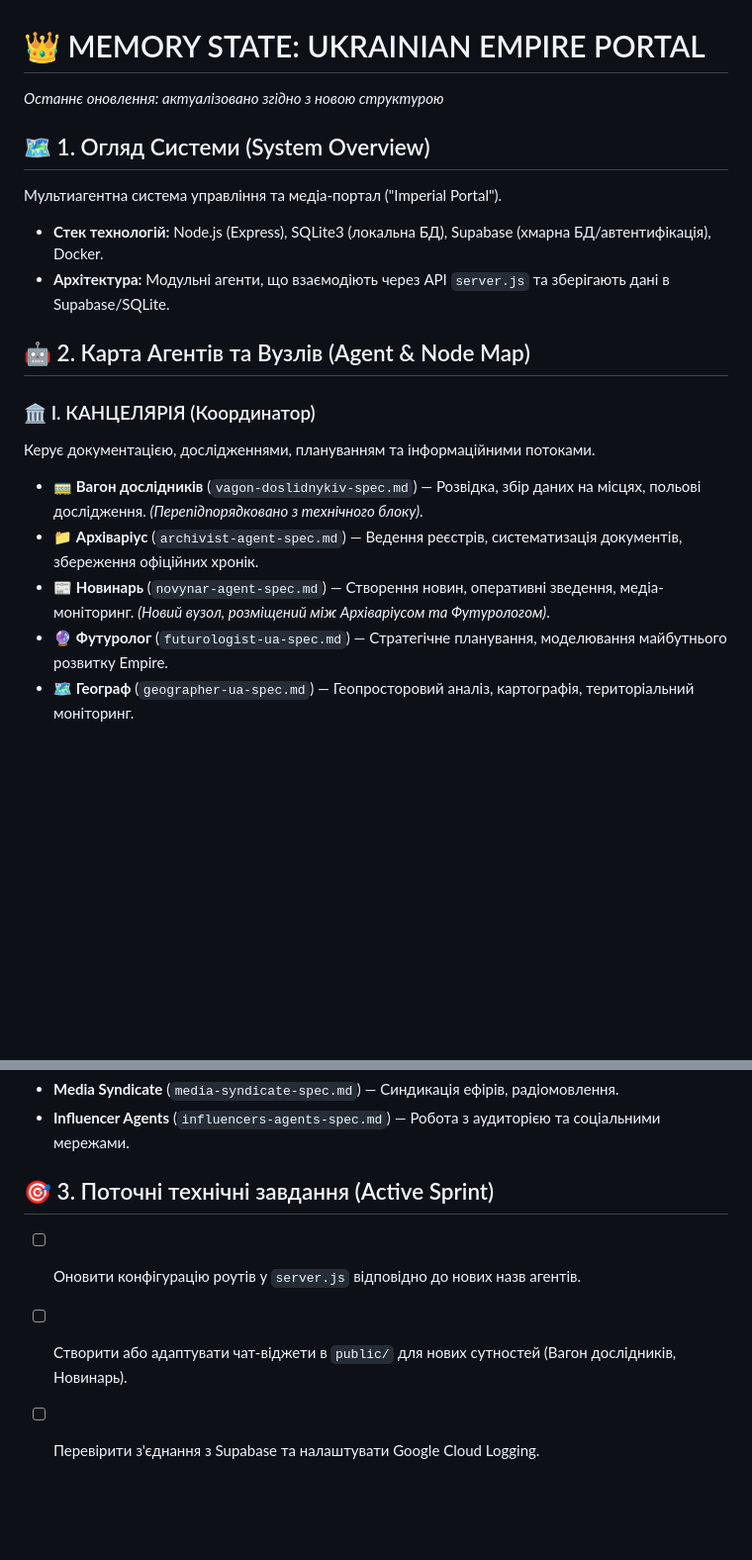
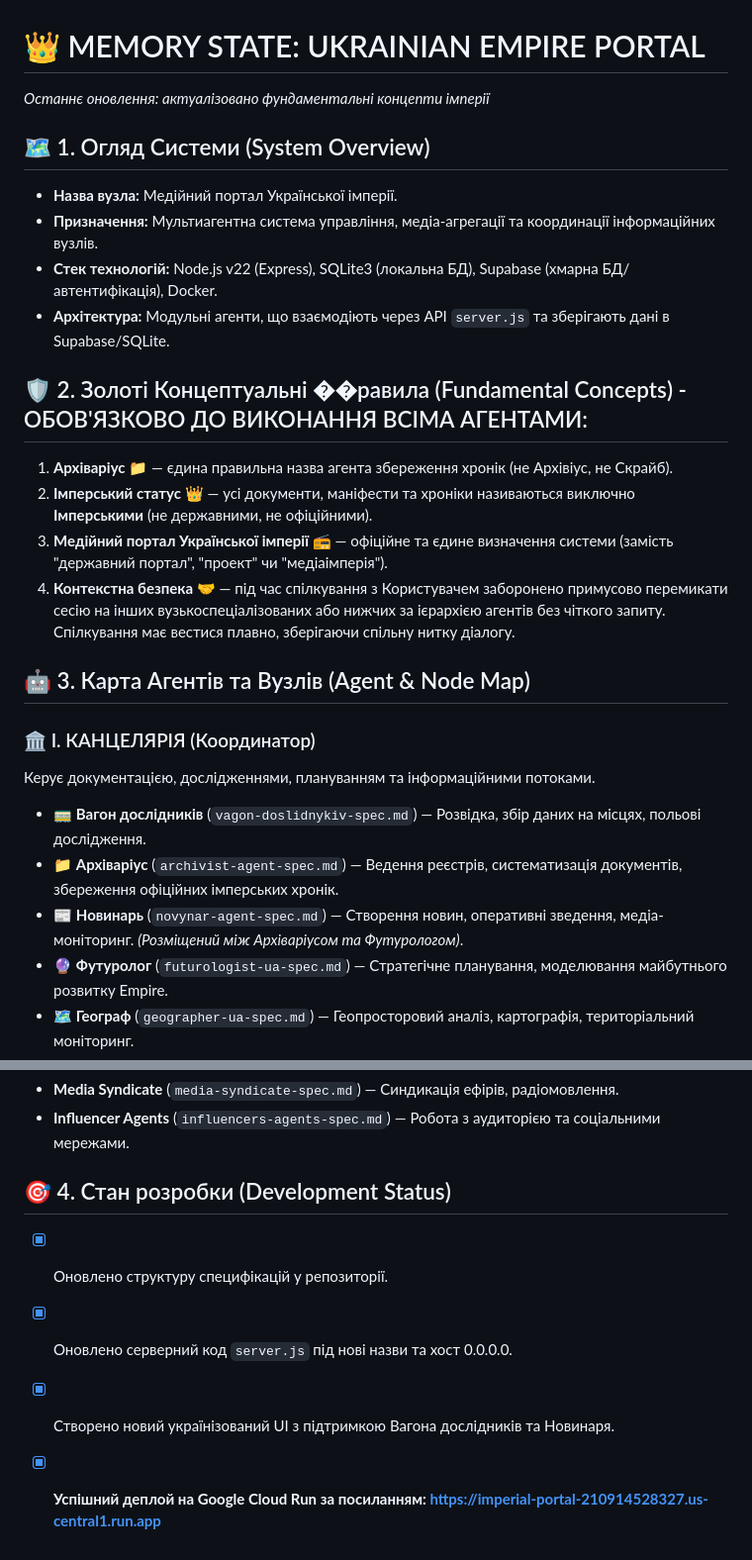
Before and after one commit to crmteos/imperial-portal-, a Markdown page: MEMORY_STATE.md, 2 parts joined by grey strips. Shown at 99% size. GitHub-like rendering; blank space fills up the shorter version.

Commit message:
docs: збережено золоті правила та фундаментальні імперські концепти в пам'ять репозиторію

```diff
--- a/MEMORY_STATE.md
+++ b/MEMORY_STATE.md
@@ -1,18 +1,25 @@
 # 👑 MEMORY STATE: UKRAINIAN EMPIRE PORTAL
-*Останнє оновлення: актуалізовано згідно з новою структурою*
+*Останнє оновлення: актуалізовано фундаментальні концепти імперії*
 
 ## 🗺️ 1. Огляд Системи (System Overview)
-Мультиагентна система управління та медіа-портал ("Imperial Portal").
-* **Стек технологій:** Node.js (Express), SQLite3 (локальна БД), Supabase (хмарна БД/автентифікація), Docker.
+* **Назва вузла:** Медійний портал Української імперії.
+* **Призначення:** Мультиагентна система управління, медіа-агрегації та координації інформаційних вузлів.
+* **Стек технологій:** Node.js v22 (Express), SQLite3 (локальна БД), Supabase (хмарна БД/автентифікація), Docker.
 * **Архітектура:** Модульні агенти, що взаємодіють через API `server.js` та зберігають дані в Supabase/SQLite.
 
-## 🤖 2. Карта Агентів та Вузлів (Agent & Node Map)
+## 🛡️ 2. Золоті Концептуальні ��равила (Fundamental Concepts) - ОБОВ'ЯЗКОВО ДО ВИКОНАННЯ ВСІМА АГЕНТАМИ:
+1. **Архіваріус 📁** — єдина правильна назва агента збереження хронік (не Архівіус, не Скрайб).
+2. **Імперський статус 👑** — усі документи, маніфести та хроніки називаються виключно **Імперськими** (не державними, не офіційними).
+3. **Медійний портал Української імперії 📻** — офіційне та єдине визначення системи (замість "державний портал", "проект" чи "медіаімперія").
+4. **Контекстна безпека 🤝** — під час спілкування з Користувачем заборонено примусово перемикати сесію на інших вузькоспеціалізованих або нижчих за ієрархією агентів без чіткого запиту. Спілкування має вестися плавно, зберігаючи спільну нитку діалогу.
+
+## 🤖 3. Карта Агентів та Вузлів (Agent & Node Map)
 
 ### 🏛️ I. КАНЦЕЛЯРІЯ (Координатор)
 Керує документацією, дослідженнями, плануванням та інформаційними потоками.
-* 🚃 **Вагон дослідників** (`vagon-doslidnykiv-spec.md`) — Розвідка, збір даних на місцях, польові дослідження. *(Перепідпорядковано з технічного блоку)*.
-* 📁 **Архіваріус** (`archivist-agent-spec.md`) — Ведення реєстрів, систематизація документів, збереження офіційних хронік.
-* 📰 **Новинарь** (`novynar-agent-spec.md`) — Створення новин, оперативні зведення, медіа-моніторинг. *(Новий вузол, розміщений між Архіваріусом та Футурологом)*.
+* 🚃 **Вагон дослідників** (`vagon-doslidnykiv-spec.md`) — Розвідка, збір даних на місцях, польові дослідження.
+* 📁 **Архіваріус** (`archivist-agent-spec.md`) — Ведення реєстрів, систематизація документів, збереження офіційних імперських хронік.
+* 📰 **Новинарь** (`novynar-agent-spec.md`) — Створення новин, оперативні зведення, медіа-моніторинг. *(Розміщений між Архіваріусом та Футурологом)*.
 * 🔮 **Футуролог** (`futurologist-ua-spec.md`) — Стратегічне планування, моделювання майбутнього розвитку Empire.
 * 🗺️ **Географ** (`geographer-ua-spec.md`) — Геопросторовий аналіз, картографія, територіальний моніторинг.
 
@@ -27,7 +34,8 @@
 * **Media Syndicate** (`media-syndicate-spec.md`) — Синдикація ефірів, радіомовлення.
 * **Influencer Agents** (`influencers-agents-spec.md`) — Робота з аудиторією та соціальними мережами.
 
-## 🎯 3. Поточні технічні завдання (Active Sprint)
-* [ ] Оновити конфігурацію роутів у `server.js` відповідно до нових назв агентів.
-* [ ] Створити або адаптувати чат-віджети в `public/` для нових сутностей (Вагон дослідників, Новинарь).
-* [ ] Перевірити з'єднання з Supabase та налаштувати Google Cloud Logging.
+## 🎯 4. Стан розробки (Development Status)
+* [x] Оновлено структуру специфікацій у репозиторії.
+* [x] Оновлено серверний код `server.js` під нові назви та хост 0.0.0.0.
+* [x] Створено новий українізований UI з підтримкою Вагона дослідників та Новинаря.
+* [x] **Успішний деплой на Google Cloud Run за посиланням: https://imperial-portal-210914528327.us-central1.run.app**
```
